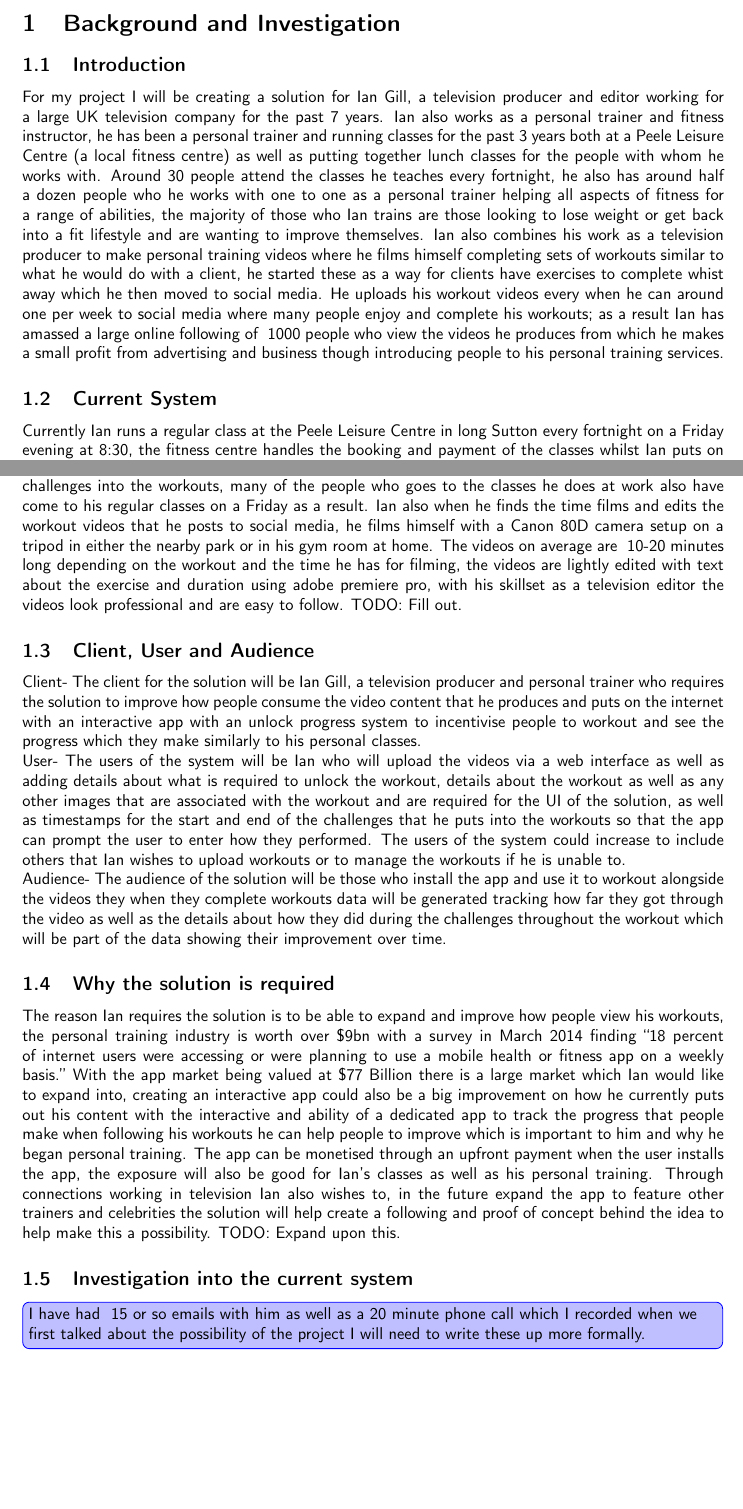
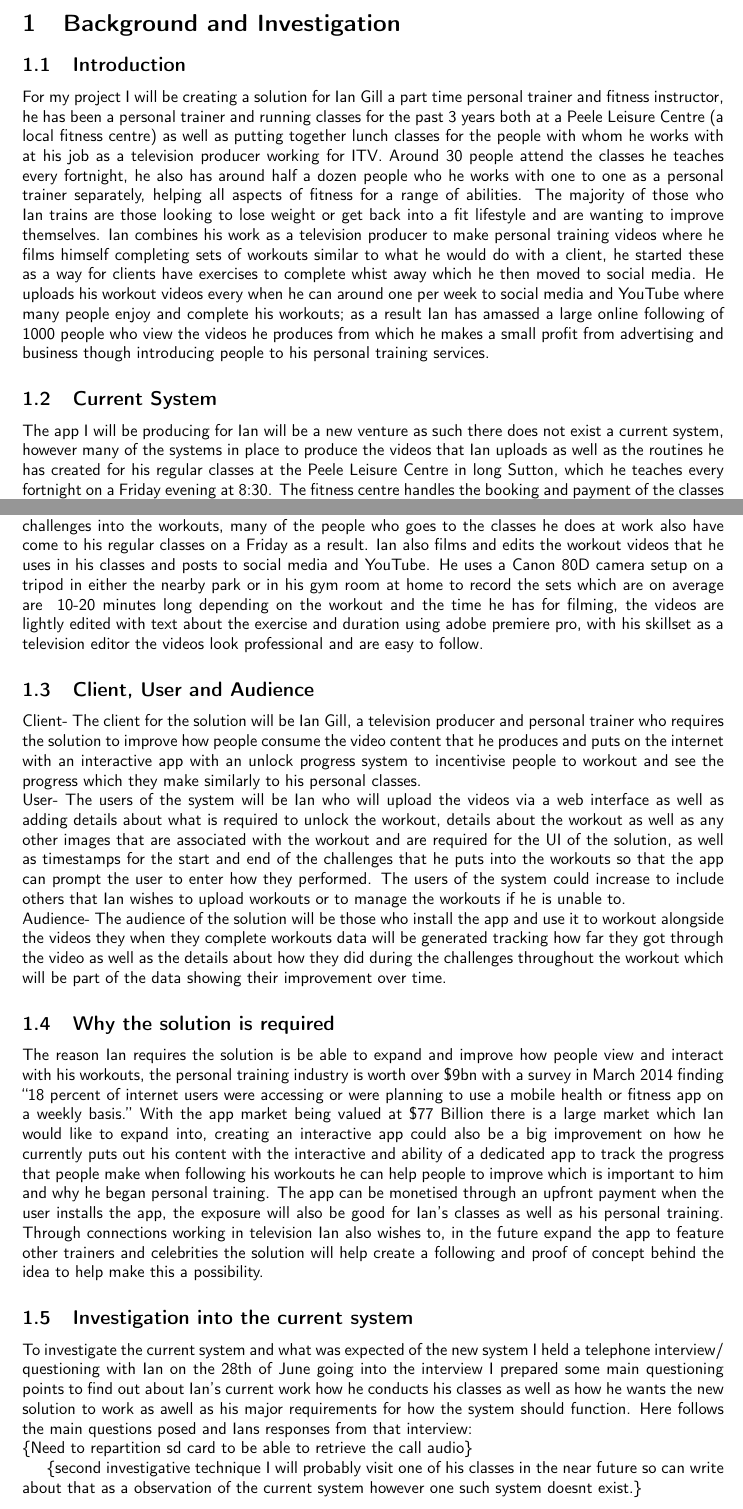
Before and after one commit to Alessi42/Latex-Write-up, a LaTeX document (INFO 4/Info 4.tex): two parts of pages 1 and 2 of 4, joined at a grey line, cut so that both start at the same text, the shorter picture padded with empty space. Compiled offline with pdfLaTeX.

Commit message:
Updates after first hand in
5/14

```diff
--- a/INFO 4/Info 4.tex
+++ b/INFO 4/Info 4.tex
@@ -42,23 +42,24 @@
 \section{Background and Investigation}
 
 	\subsection{Introduction}
-    For my project I will be creating a solution for Ian Gill, a television producer and editor working for a large UK television company for the past 7 years. Ian also works as a personal trainer and fitness instructor, he has been a personal trainer and running classes for the past 3 years both at a Peele Leisure Centre (a local fitness centre) as well as putting together lunch classes for the people with whom he works with. Around 30 people attend the classes he teaches every fortnight, he also has around half a dozen people who he works with one to one as a personal trainer helping all aspects of fitness for a range of abilities, the majority of those who Ian trains are those looking to lose weight or get back into a fit lifestyle and are wanting to improve themselves. Ian also combines his work as a television producer to make personal training videos where he films himself completing sets of workouts similar to what he would do with a client, he started these as a way for clients have exercises to complete whist away which he then moved to social media. He uploads his workout videos every when he can around one per week to social media where many people enjoy and complete his workouts; as a result Ian has amassed a large online following of ~1000 people who view the videos he produces from which he makes a small profit from advertising and business though introducing people to his personal training services.
+	For my project I will be creating a solution for Ian Gill a part time personal trainer and fitness instructor, he has been a personal trainer and running classes for the past 3 years both at a Peele Leisure Centre (a local fitness centre) as well as putting together lunch classes for the people with whom he works with at his job as a television producer working for ITV. Around 30 people attend the classes he teaches every fortnight, he also has around half a dozen people who he works with one to one as a personal trainer separately, helping all aspects of fitness for a range of abilities. The majority of those who Ian trains are those looking to lose weight or get back into a fit lifestyle and are wanting to improve themselves. Ian combines his work as a television producer to make personal training videos where he films himself completing sets of workouts similar to what he would do with a client, he started these as a way for clients have exercises to complete whist away which he then moved to social media. He uploads his workout videos every when he can around one per week to social media and YouTube where many people enjoy and complete his workouts; as a result Ian has amassed a large online following of ~1000 people who view the videos he produces from which he makes a small profit from advertising and business though introducing people to his personal training services.
 
 	\subsection{Current System}
-	Currently Ian runs a regular class at the Peele Leisure Centre in long Sutton every fortnight on a Friday evening at 8:30, the fitness centre handles the booking and payment of the classes whilst Ian puts on the classes and is payed through the Centre. The classes Ian does are HIIT workouts (High-intensity interval training), where he will have short bursts of exercise followed by a short break repeatedly one of the defining features of Ian’s workouts is the challenges he does throughout the workout of how many reps you can complete in a minute, which he has found to be great for incentivising progress in the people who come back to his classes. Ian also runs a smaller version of his classes at lunch for the people he works with he makes these classes easier than his regular classes but still incorporates his challenges into the workouts, many of the people who goes to the classes he does at work also have come to his regular classes on a Friday as a result. Ian also when he finds the time films and edits the workout videos that he posts to social media, he films himself with a Canon 80D camera setup on a tripod in either the nearby park or in his gym room at home. The videos on average are ~10-20 minutes long depending on the workout and the time he has for filming, the videos are lightly edited with text about the exercise and duration using adobe premiere pro, with his skillset as a television editor the videos look professional and are easy to follow.
-TODO: Fill out.
+	The app I will be producing for Ian will be a new venture as such there does not exist a current system, however many of the systems in place to produce the videos that Ian uploads as well as the routines he has created for his regular classes at the Peele Leisure Centre in long Sutton, which he teaches every fortnight on a Friday evening at 8:30. The fitness centre handles the booking and payment of the classes whilst Ian puts on the classes and is payed through the Centre so most of his effort as an instructor is focused on creating workouts and keeping patrons motivated. The classes Ian does are HIIT workouts (High-intensity interval training), where he will have short bursts of exercise followed by a short break repeatedly one of the USPs of Ian’s workouts is the challenges he does throughout the workout of how many reps you can complete in a minute, which he has found to be great for incentivising progress in the people who come back to his classes. Ian also runs a smaller version of his classes at lunch for the people he works with he makes these classes easier than his regular classes but still incorporates his challenges into the workouts, many of the people who goes to the classes he does at work also have come to his regular classes on a Friday as a result. Ian also films and edits the workout videos that he uses in his classes and posts to social media and YouTube. He uses a Canon 80D camera setup on a tripod in either the nearby park or in his gym room at home to record the sets which are on average are ~10-20 minutes long depending on the workout and the time he has for filming, the videos are lightly edited with text about the exercise and duration using adobe premiere pro, with his skillset as a television editor the videos look professional and are easy to follow.
 
 	\subsection{Client, User and Audience}
 	Client- The client for the solution will be Ian Gill, a television producer and personal trainer who requires the solution to improve how people consume the video content that he produces and puts on the internet with an interactive app with an unlock progress system to incentivise people to workout and see the progress which they make similarly to his personal classes. \\
-User- The users of the system will be Ian who will upload the videos via a web interface as well as adding details about what is required to unlock the workout, details about the workout as well as any other images that are associated with the workout and are required for the UI of the solution, as well as timestamps for the start and end of the challenges that he puts into the workouts so that the app can prompt the user to enter how they performed. The users of the system could increase to include others that Ian wishes to upload workouts or to manage the workouts if he is unable to. \\
-Audience- The audience of the solution will be those who install the app and use it to workout alongside the videos they when they complete workouts data will be generated tracking how far they got through the video as well as the details about how they did during the challenges throughout the workout which will be part of the data showing their improvement over time.
+	User- The users of the system will be Ian who will upload the videos via a web interface as well as adding details about what is required to unlock the workout, details about the workout as well as any other images that are associated with the workout and are required for the UI of the solution, as well as timestamps for the start and end of the challenges that he puts into the workouts so that the app can prompt the user to enter how they performed. The users of the system could increase to include others that Ian wishes to upload workouts or to manage the workouts if he is unable to. \\
+	Audience- The audience of the solution will be those who install the app and use it to workout alongside the videos they when they complete workouts data will be generated tracking how far they got through the video as well as the details about how they did during the challenges throughout the workout which will be part of the data showing their improvement over time.
 
 	\subsection{Why the solution is required}
-	The reason Ian requires the solution is to be able to expand and improve how people view his workouts, the personal training industry is worth over \$9bn with a survey in March 2014 finding “18 percent of internet users were accessing or were planning to use a mobile health or fitness app on a weekly basis.” With the app market being valued at \$77 Billion there is a large market which Ian would like to expand into, creating an interactive app could also be a big improvement on how he currently puts out his content with the interactive and ability of a dedicated app to track the progress that people make when following his workouts he can help people to improve which is important to him and why he began personal training. The app can be monetised through an upfront payment when the user installs the app, the exposure will also be good for Ian’s classes as well as his personal training. Through connections working in television Ian also wishes to, in the future expand the app to feature other trainers and celebrities the solution will help create a following and proof of concept behind the idea to help make this a possibility. TODO: Expand upon this.
+	The reason Ian requires the solution is be able to expand and improve how people view and interact with his workouts, the personal training industry is worth over \$9bn with a survey in March 2014 finding “18 percent of internet users were accessing or were planning to use a mobile health or fitness app on a weekly basis.” With the app market being valued at \$77 Billion there is a large market which Ian would like to expand into, creating an interactive app could also be a big improvement on how he currently puts out his content with the interactive and ability of a dedicated app to track the progress that people make when following his workouts he can help people to improve which is important to him and why he began personal training. The app can be monetised through an upfront payment when the user installs the app, the exposure will also be good for Ian’s classes as well as his personal training. Through connections working in television Ian also wishes to, in the future expand the app to feature other trainers and celebrities the solution will help create a following and proof of concept behind the idea to help make this a possibility.
 
  	\subsection{Investigation into the current system}
+	To investigate the current system and what was expected of the new system I held a telephone interview/ questioning with Ian on the 28th of June going into the interview I prepared some main questioning points to find out about Ian's current work how he conducts his classes as well as how he wants the new solution to work as awell as his major requirements for how the system should function. Here follows the main questions posed and Ians responses from that interview: \\
+	\{Need to repartition sd card to be able to retrieve the call audio\}
 
-	\todo[inline,backgroundcolor=blue!25,bordercolor=blue]{I have had ~15 or so emails with him as well as a 20 minute phone call which I recorded when we first talked about the possibility of the project I will need to write these up more formally.}
+	\{second investigative technique I will probably visit one of his classes in the near future so can write about that as a observation of the current system however one such system doesnt exist.\}
 
 	\subsection{Client Requirements}
 	\begin{tabular}{| c | L{4cm} | L{8cm} |}
```
Also changed, not shown: INFO 4/Info 4.pdf, INFO 4/Info 4.tex (21 more changed lines).
